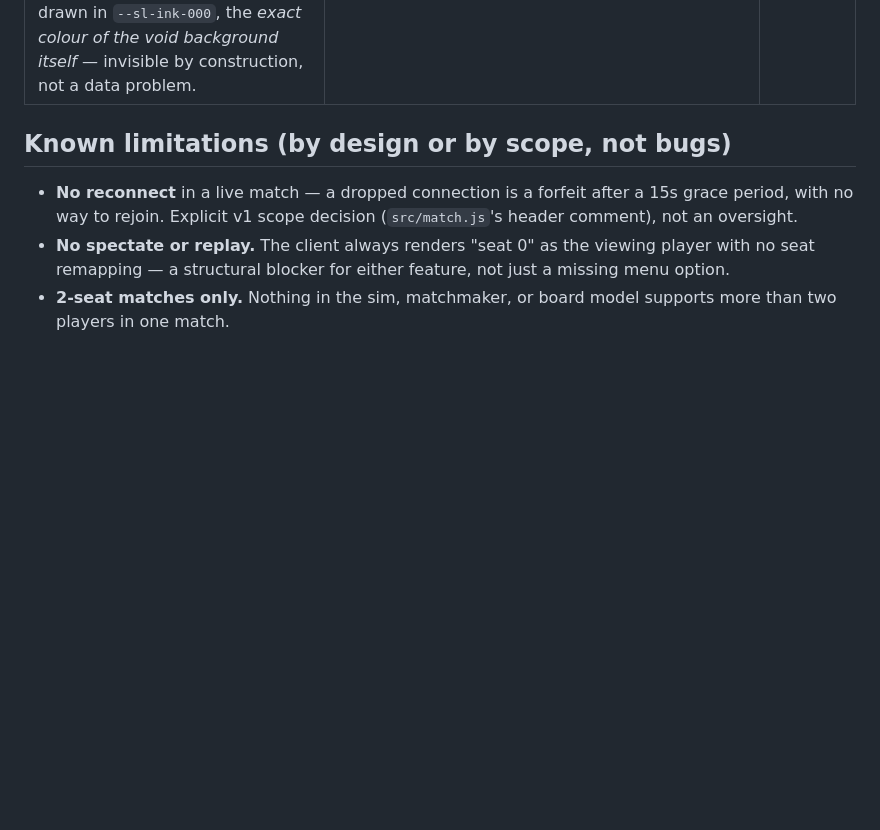
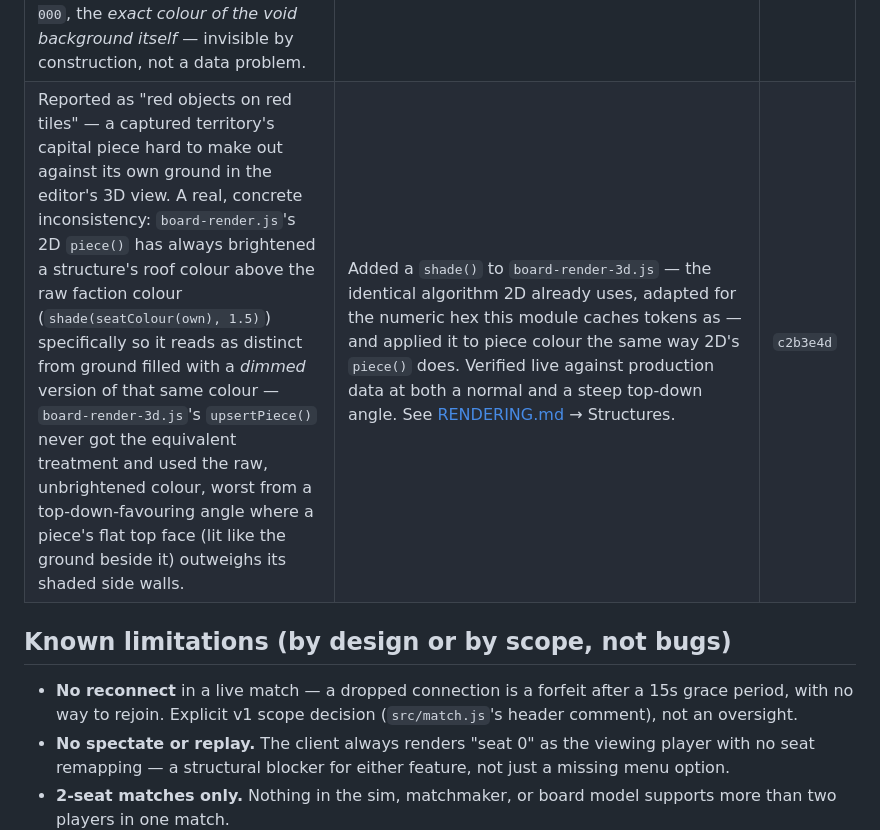
Before and after one commit to Synxpsis/supremacylive, a Markdown page: docs/KNOWN_ISSUES.md, the part around the change. Drawn GitHub-style; blank space fills up the shorter version.

Commit message:
Document the 3D piece-brightening fix
Co-Authored-By: Claude Sonnet 5 <noreply@anthropic.com>
Claude-Session: https://claude.ai/code/session_01LtCLoFZruvQmvH5ir71TUB

```diff
--- a/docs/KNOWN_ISSUES.md
+++ b/docs/KNOWN_ISSUES.md
@@ -88,6 +88,7 @@ Kept here for traceability — these were real bugs, now resolved on `main`:
 | Reported immediately after the above shipped: saving still failed with "sector missing a capital — sector01 has no capital..." even after marking capitals on the two named sectors, and the message named sectors the GM couldn't identify ("Not sure what Sector 1 is, or Sector 10"). Not actually a validation bug — those two sectors (blank-named, from an earlier session) genuinely had zero cities in them yet — but `capitalIssues()`'s fallback (`p.name \|\| p.id`) surfaced the raw internal id slug, meaningless to a GM. Also prompted a explicit ask: stop shipping `duel`/`solo`/`grand` with built-in fantasy names (Verrand, Dunmar, ...) at all — "default every sector to no name, and let me create a name for each one individually," applied to every board so the editor and every game mode stay in sync. | Added `describeProvince()`/`describeCity()` (map.js) — name if set, else a `(c, r)` centre-tile coordinate, the same format the tile inspector already uses for unnamed ground. `capitalIssues()` and every `symmetry()` issue message use these now instead of raw `.name`/`.id`. `duel`, `solo`, and `grand`'s static province definitions had their built-in names blanked (city names unchanged) — same blank-by-default a sector added through the editor already got. | `75c9685` |
 | Reported as "the neutral capitals only read as 30" despite being authored at 75 — a genuinely wrong-data bug, not the perceived-void rendering issue below. `FPSim.create()`'s kickoff garrison seeding never read a capital city's own `garrison` field at all; it always used the flat `RULES.neutralCapital` (30) / `RULES.homeCapital` (20) constants, silently discarding whatever a GM actually authored. Pre-existing (not caused by the capital-decoupling work above), but only became visible once a GM had a real reason to set a specific neutral-capital garrison. | Neutral territories now read the capital's own `garrison` when set, falling back to the constant only if unset; seat-owned (home) territories are unaffected (a home capital has no `garrison` field by design, so `RULES.homeCapital` remains the only source). The seed position is unchanged — still the centre tile (the capture point), never the capital's own position — moving it would leave the actual capture point undefended. See [MECHANICS.md](MECHANICS.md) → Kickoff garrison. | `7264c0d` |
 | Alongside the above, a screenshot of an early-game AI match appeared to show an unclaimed neutral territory as a "pentagon in a black void," read as more evidence of a data-sync bug. It wasn't — watched live, it was a correctly-synced neutral capital on real, correctly-drawn grid tiles that flipped to fully legible red the moment the AI captured it a few ticks later. The actual cause: 3D grid lines were drawn in `--sl-ink-000`, the *exact colour of the void background itself* — invisible by construction, not a data problem. | Grid lines (land and water both) now use the design system's `--sl-seam-strong`/`--sl-seam-dash` tones instead, at those tokens' own opacities. See [RENDERING.md](RENDERING.md) → Ground. | `7264c0d` |
+| Reported as "red objects on red tiles" — a captured territory's capital piece hard to make out against its own ground in the editor's 3D view. A real, concrete inconsistency: `board-render.js`'s 2D `piece()` has always brightened a structure's roof colour above the raw faction colour (`shade(seatColour(own), 1.5)`) specifically so it reads as distinct from ground filled with a *dimmed* version of that same colour — `board-render-3d.js`'s `upsertPiece()` never got the equivalent treatment and used the raw, unbrightened colour, worst from a top-down-favouring angle where a piece's flat top face (lit like the ground beside it) outweighs its shaded side walls. | Added a `shade()` to `board-render-3d.js` — the identical algorithm 2D already uses, adapted for the numeric hex this module caches tokens as — and applied it to piece colour the same way 2D's `piece()` does. Verified live against production data at both a normal and a steep top-down angle. See [RENDERING.md](RENDERING.md) → Structures. | `c2b3e4d` |
 
 ## Known limitations (by design or by scope, not bugs)
 
```
Also changed, not shown: docs/RENDERING.md (+8 -1 lines).
